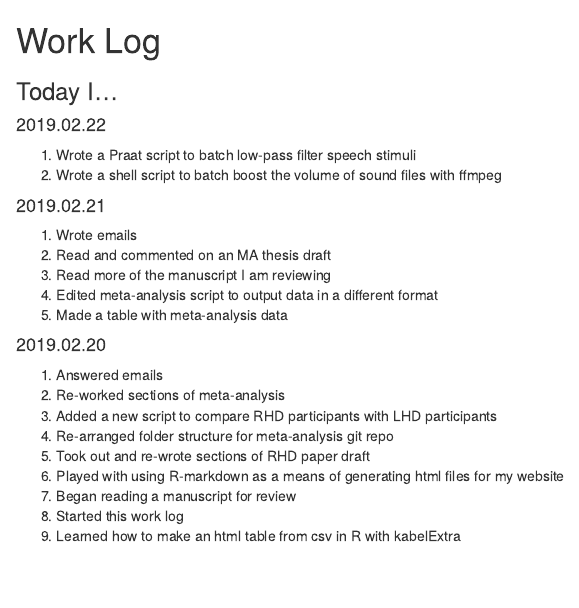
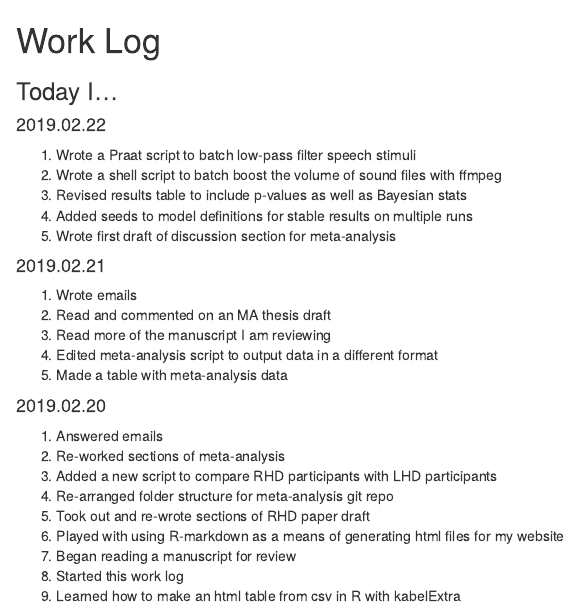
Before and after one commit to ethanweed/ethanweed.github.io, an R Markdown document (worklog/WorkLog.Rmd): the page in a window 1100 px wide, from its top. The pictures show the output file worklog/WorkLog.html that the author committed with the source, opened offline.

Commit message:
updated worklog

```diff
--- a/worklog/WorkLog.Rmd
+++ b/worklog/WorkLog.Rmd
@@ -8,6 +8,9 @@ output: html_document
 #### 2019.02.22
 1. Wrote a Praat script to batch low-pass filter speech stimuli
 1. Wrote a shell script to batch boost the volume of sound files with ffmpeg
+1. Revised results table to include p-values as well as Bayesian stats
+1. Added seeds to model definitions for stable results on multiple runs
+1. Wrote first draft of discussion section for meta-analysis
 
 #### 2019.02.21
 1. Wrote emails
```
Also changed, not shown: worklog/WorkLog.html.
